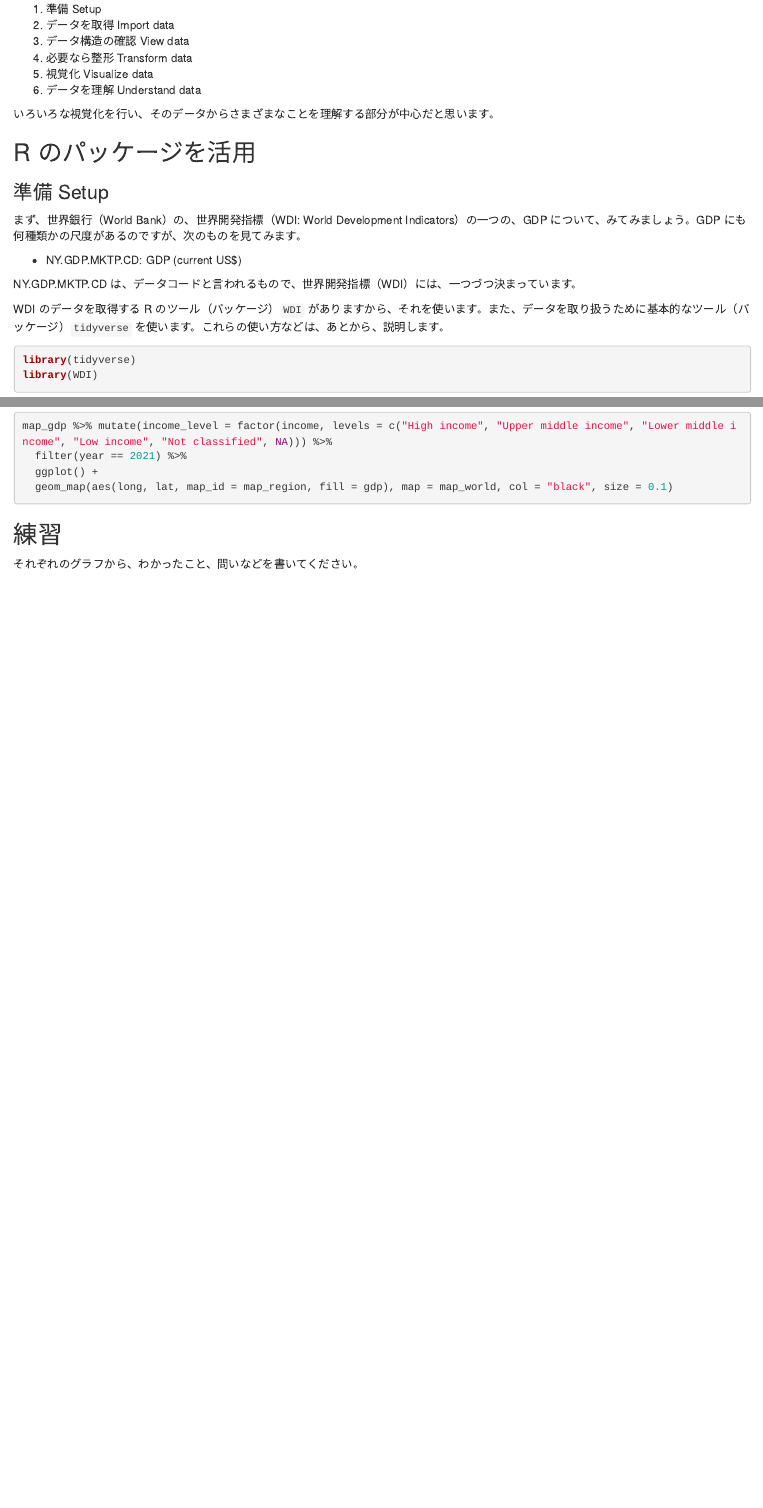
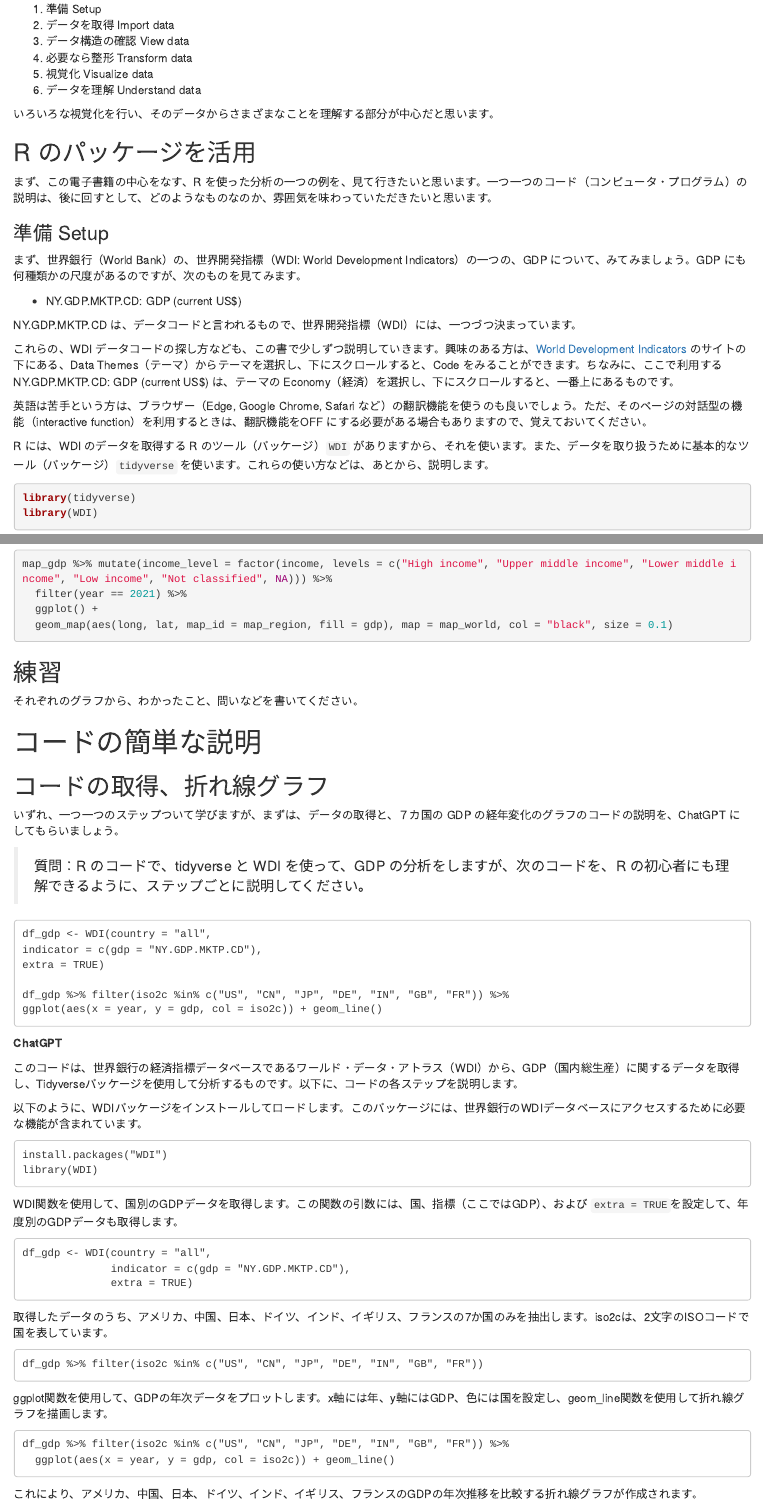
Before and after one commit to icu-hsuzuki/ds4aj, an R Markdown document (03-first-example.Rmd): the page in a window 1100 px wide, from 100 px down, and a second part further down, joined at a grey line. Rendered offline with R 4.5, knitr and Pandoc, with nearby package versions; the code chunks are not run, so their results and figures are left out; drawn as R Markdown's standard HTML page in place of the format the file asks for.

Commit message:
minor edit adding chat gpt explanation

````diff
--- a/03-first-example.Rmd
+++ b/03-first-example.Rmd
@@ -13,6 +13,8 @@
 
 ## R のパッケージを活用
 
+まず、この電子書籍の中心をなす、R を使った分析の一つの例を、見て行きたいと思います。一つ一つのコード（コンピュータ・プログラム）の説明は、後に回すとして、どのようなものなのか、雰囲気を味わっていただきたいと思います。
+
 ### 準備 Setup
 
 まず、世界銀行（World Bank）の、世界開発指標（WDI: World Development Indicators）の一つの、GDP について、みてみましょう。GDP にも何種類かの尺度があるのですが、次のものを見てみます。
@@ -21,9 +23,11 @@
 
 NY.GDP.MKTP.CD は、データコードと言われるもので、世界開発指標（WDI）には、一つづつ決まっています。
 
+これらの、WDI データコードの探し方なども、この書で少しずつ説明していきます。興味のある方は、[World Development Indicators](https://datatopics.worldbank.org/world-development-indicators/) のサイトの下にある、Data Themes（テーマ）からテーマを選択し、下にスクロールすると、Code をみることができます。ちなみに、ここで利用する NY.GDP.MKTP.CD: GDP (current US$) は、テーマの Economy（経済）を選択し、下にスクロールすると、一番上にあるものです。
 
+英語は苦手という方は、ブラウザー（Edge, Google Chrome, Safari など）の翻訳機能を使うのも良いでしょう。ただ、そのページの対話型の機能（interactive function）を利用するときは、翻訳機能をOFF にする必要がある場合もありますので、覚えておいてください。
 
-WDI のデータを取得する R のツール（パッケージ）`WDI` がありますから、それを使います。また、データを取り扱うために基本的なツール（パッケージ）`tidyverse` を使います。これらの使い方などは、あとから、説明します。
+R には、WDI のデータを取得する R のツール（パッケージ）`WDI` がありますから、それを使います。また、データを取り扱うために基本的なツール（パッケージ）`tidyverse` を使います。これらの使い方などは、あとから、説明します。
 
 ```{r}
 library(tidyverse)
@@ -237,3 +241,54 @@ map_gdp %>% mutate(income_level = factor(income, levels = c("High income", "Uppe
 ## 練習
 
 それぞれのグラフから、わかったこと、問いなどを書いてください。
+
+# コードの簡単な説明
+
+## コードの取得、折れ線グラフ
+
+いずれ、一つ一つのステップついて学びますが、まずは、データの取得と、７カ国の GDP の経年変化のグラフのコードの説明を、ChatGPT にしてもらいましょう。
+
+> 質問：R のコードで、tidyverse と WDI を使って、GDP の分析をしますが、次のコードを、R の初心者にも理解できるように、ステップごとに説明してください。
+
+```
+df_gdp <- WDI(country = "all",
+indicator = c(gdp = "NY.GDP.MKTP.CD"),
+extra = TRUE)
+
+df_gdp %>% filter(iso2c %in% c("US", "CN", "JP", "DE", "IN", "GB", "FR")) %>%
+ggplot(aes(x = year, y = gdp, col = iso2c)) + geom_line()
+```
+
+**ChatGPT**
+
+このコードは、世界銀行の経済指標データベースであるワールド・データ・アトラス（WDI）から、GDP（国内総生産）に関するデータを取得し、Tidyverseパッケージを使用して分析するものです。以下に、コードの各ステップを説明します。
+
+以下のように、WDIパッケージをインストールしてロードします。このパッケージには、世界銀行のWDIデータベースにアクセスするために必要な機能が含まれています。
+
+```
+install.packages("WDI")
+library(WDI)
+```
+
+WDI関数を使用して、国別のGDPデータを取得します。この関数の引数には、国、指標（ここではGDP）、および `extra = TRUE`を設定して、年度別のGDPデータも取得します。
+
+```
+df_gdp <- WDI(country = "all",
+              indicator = c(gdp = "NY.GDP.MKTP.CD"),
+              extra = TRUE)
+```
+
+取得したデータのうち、アメリカ、中国、日本、ドイツ、インド、イギリス、フランスの7か国のみを抽出します。iso2cは、2文字のISOコードで国を表しています。
+
+```
+df_gdp %>% filter(iso2c %in% c("US", "CN", "JP", "DE", "IN", "GB", "FR"))
+```
+
+ggplot関数を使用して、GDPの年次データをプロットします。x軸には年、y軸にはGDP、色には国を設定し、geom_line関数を使用して折れ線グラフを描画します。
+
+```
+df_gdp %>% filter(iso2c %in% c("US", "CN", "JP", "DE", "IN", "GB", "FR")) %>%
+  ggplot(aes(x = year, y = gdp, col = iso2c)) + geom_line()
+```
+
+これにより、アメリカ、中国、日本、ドイツ、インド、イギリス、フランスのGDPの年次推移を比較する折れ線グラフが作成されます。
````
Also changed, not shown: docs/03-first-example.md, docs/reference-keys.txt, docs/search.json, 15 other files.
